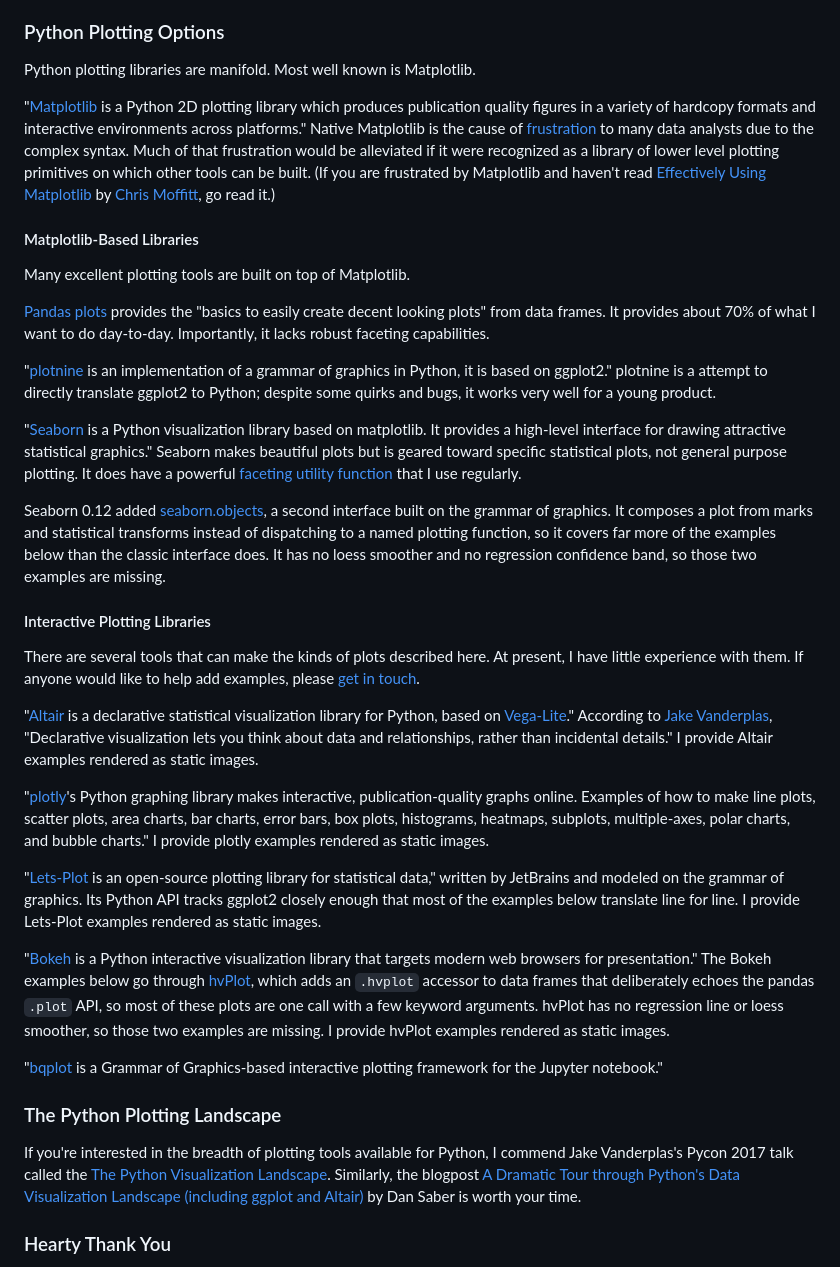
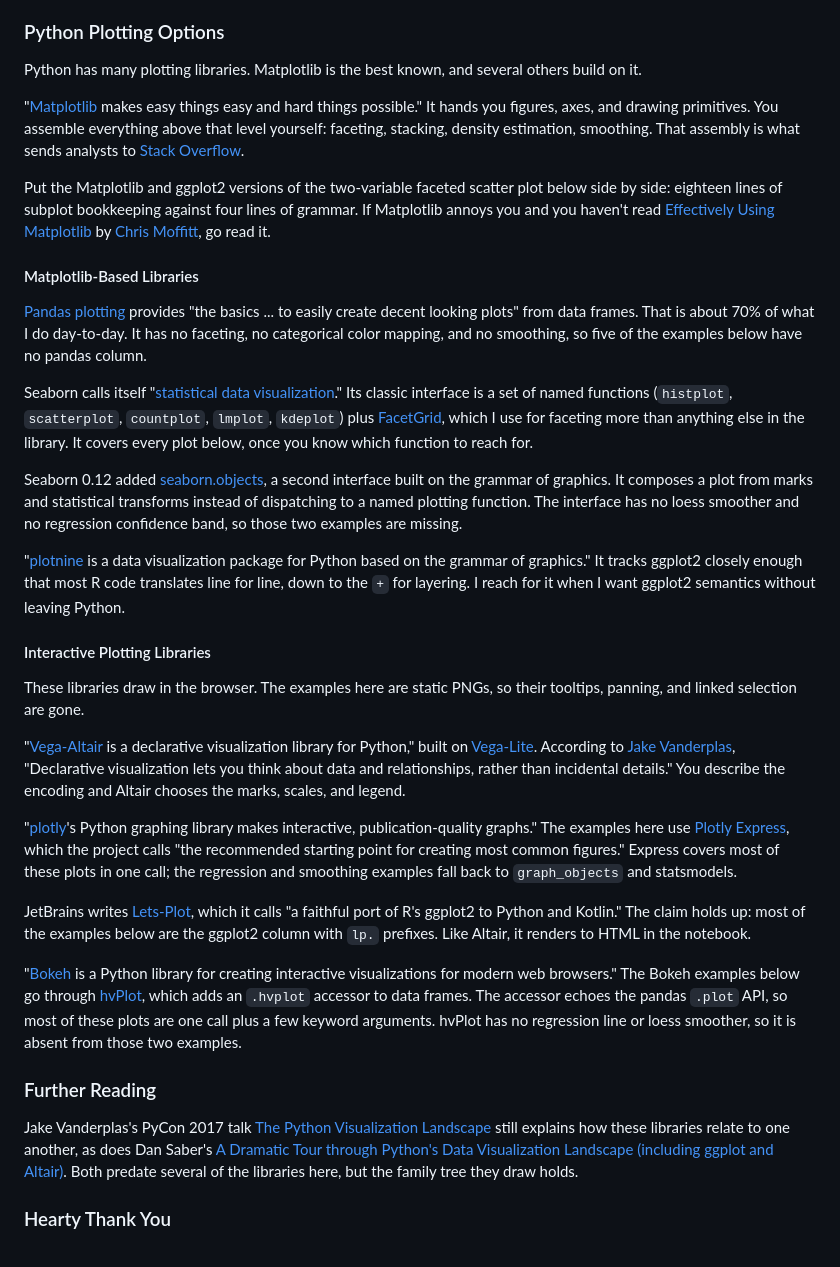
Before and after one commit to tdhopper/pythonplot.com, a Markdown page: INTRO.md, the part around the change. Rendered like a GitHub page.

Commit message:
Rewrite the dated library commentary in the intro
The library notes still described a 2017 site: plotnine as a young product,
plotly as an online publishing service, and an apology for having no
interactive examples that have since been added. Update the quotes against
each project's current docs (matplotlib, seaborn, plotnine, Vega-Altair,
plotly, Lets-Plot, Bokeh), point plotnine at plotnine.org and plotly at
plotly.com, drop the bqplot mention since the site has no bqplot column,
and say what each library actually covers in the grid below.

```diff
--- a/INTRO.md
+++ b/INTRO.md
@@ -6,40 +6,37 @@ In particular, I make a lot of bar charts (including histograms), line plots (in
 
 ### Python Plotting Options
 
-Python plotting libraries are manifold. Most well known is Matplotlib.
+Python has many plotting libraries. Matplotlib is the best known, and several others build on it.
 
-"[Matplotlib](https://matplotlib.org/ "Matplotlib: Python plotting") is a Python 2D plotting library which produces publication quality figures in a variety of hardcopy formats and interactive environments across platforms." Native Matplotlib is the cause of [frustration](https://stackoverflow.com/questions/tagged/matplotlib) to many data analysts due to the complex syntax. Much of that frustration would be alleviated if it were recognized as a library of lower level plotting primitives on which other tools can be built. (If you are frustrated by Matplotlib and haven't read [Effectively Using Matplotlib](http://pbpython.com/effective-matplotlib.html) by [Chris Moffitt](https://twitter.com/chris1610), go read it.)
+"[Matplotlib](https://matplotlib.org/ "Matplotlib: Visualization with Python") makes easy things easy and hard things possible." It hands you figures, axes, and drawing primitives. You assemble everything above that level yourself: faceting, stacking, density estimation, smoothing. That assembly is what sends analysts to [Stack Overflow](https://stackoverflow.com/questions/tagged/matplotlib).
+
+Put the Matplotlib and ggplot2 versions of the two-variable faceted scatter plot below side by side: eighteen lines of subplot bookkeeping against four lines of grammar. If Matplotlib annoys you and you haven't read [Effectively Using Matplotlib](http://pbpython.com/effective-matplotlib.html) by [Chris Moffitt](https://twitter.com/chris1610), go read it.
 
 #### Matplotlib-Based Libraries
 
-Many excellent plotting tools are built on top of Matplotlib.
+[Pandas plotting](https://pandas.pydata.org/docs/user_guide/visualization.html "pandas user guide: Chart Visualization") provides "the basics ... to easily create decent looking plots" from data frames. That is about 70% of what I do day-to-day. It has no faceting, no categorical color mapping, and no smoothing, so five of the examples below have no pandas column.
 
-[Pandas plots](https://pandas.pydata.org/pandas-docs/stable/visualization.html "pandas documentation") provides the "basics to easily create decent looking plots" from data frames. It provides about 70% of what I want to do day-to-day. Importantly, it lacks robust faceting capabilities.
+Seaborn calls itself "[statistical data visualization](https://seaborn.pydata.org/ "seaborn: statistical data visualization")." Its classic interface is a set of named functions (`histplot`, `scatterplot`, `countplot`, `lmplot`, `kdeplot`) plus [FacetGrid](http://seaborn.pydata.org/tutorial/axis_grids.html), which I use for faceting more than anything else in the library. It covers every plot below, once you know which function to reach for.
 
-"[plotnine](https://plotnine.readthedocs.io/en/stable/) is an implementation of a grammar of graphics in Python, it is based on ggplot2." plotnine is a attempt to directly translate ggplot2 to Python; despite some quirks and bugs, it works very well for a young product.
+Seaborn 0.12 added [seaborn.objects](https://seaborn.pydata.org/tutorial/objects_interface.html), a second interface built on the grammar of graphics. It composes a plot from marks and statistical transforms instead of dispatching to a named plotting function. The interface has no loess smoother and no regression confidence band, so those two examples are missing.
 
-"[Seaborn](https://seaborn.pydata.org/ "Seaborn: statistical data visualization") is a Python visualization library based on matplotlib. It provides a high-level interface for drawing attractive statistical graphics." Seaborn makes beautiful plots but is geared toward specific statistical plots, not general purpose plotting. It does have a powerful [faceting utility function](http://seaborn.pydata.org/tutorial/axis_grids.html) that I use regularly.
-
-Seaborn 0.12 added [seaborn.objects](https://seaborn.pydata.org/tutorial/objects_interface.html), a second interface built on the grammar of graphics. It composes a plot from marks and statistical transforms instead of dispatching to a named plotting function, so it covers far more of the examples below than the classic interface does. It has no loess smoother and no regression confidence band, so those two examples are missing.
+"[plotnine](https://plotnine.org/) is a data visualization package for Python based on the grammar of graphics." It tracks ggplot2 closely enough that most R code translates line for line, down to the `+` for layering. I reach for it when I want ggplot2 semantics without leaving Python.
 
 #### Interactive Plotting Libraries
 
-There are several tools that can make the kinds of plots described here. At present, I have little experience with them. If anyone would like to help add examples, please [get in touch](https://github.com/tdhopper/pythonplot.com).
+These libraries draw in the browser. The examples here are static PNGs, so their tooltips, panning, and linked selection are gone.
 
-"[Altair](https://altair-viz.github.io/ "Declarative Visualization in Python") is a declarative statistical visualization library for Python, based on [Vega-Lite](https://vega.github.io/vega-lite/ "Vega-Lite: A High-Level Visualization Grammar for Interactive Graphics")." According to [Jake Vanderplas](https://speakerdeck.com/jakevdp/visualization-in-python-with-altair), "Declarative visualization lets you think about data and relationships, rather than incidental details." I provide Altair examples rendered as static images.
+"[Vega-Altair](https://altair-viz.github.io/ "Vega-Altair: Declarative Visualization in Python") is a declarative visualization library for Python," built on [Vega-Lite](https://vega.github.io/vega-lite/ "Vega-Lite: A High-Level Visualization Grammar for Interactive Graphics"). According to [Jake Vanderplas](https://speakerdeck.com/jakevdp/visualization-in-python-with-altair), "Declarative visualization lets you think about data and relationships, rather than incidental details." You describe the encoding and Altair chooses the marks, scales, and legend.
 
+"[plotly](https://plotly.com/python/ "Plotly Open Source Graphing Library for Python")'s Python graphing library makes interactive, publication-quality graphs." The examples here use [Plotly Express](https://plotly.com/python/plotly-express/), which the project calls "the recommended starting point for creating most common figures." Express covers most of these plots in one call; the regression and smoothing examples fall back to `graph_objects` and statsmodels.
 
-"[plotly](https://plot.ly/ "Plotly - Make charts and dashboards online")'s Python graphing library makes interactive, publication-quality graphs online. Examples of how to make line plots, scatter plots, area charts, bar charts, error bars, box plots, histograms, heatmaps, subplots, multiple-axes, polar charts, and bubble charts." I provide plotly examples rendered as static images.
+JetBrains writes [Lets-Plot](https://lets-plot.org/ "Lets-Plot: multiplatform plotting library built on the principles of the Grammar of Graphics"), which it calls "a faithful port of R's ggplot2 to Python and Kotlin." The claim holds up: most of the examples below are the ggplot2 column with `lp.` prefixes. Like Altair, it renders to HTML in the notebook.
 
-"[Lets-Plot](https://lets-plot.org/ "Lets-Plot: an open-source plotting library for statistical data") is an open-source plotting library for statistical data," written by JetBrains and modeled on the grammar of graphics. Its Python API tracks ggplot2 closely enough that most of the examples below translate line for line. I provide Lets-Plot examples rendered as static images.
+"[Bokeh](https://docs.bokeh.org/en/latest/ "Bokeh documentation") is a Python library for creating interactive visualizations for modern web browsers." The Bokeh examples below go through [hvPlot](https://hvplot.holoviz.org/), which adds an `.hvplot` accessor to data frames. The accessor echoes the pandas `.plot` API, so most of these plots are one call plus a few keyword arguments. hvPlot has no regression line or loess smoother, so it is absent from those two examples.
 
-"[Bokeh](http://bokeh.pydata.org/en/latest/ "Python interactive visualization library") is a Python interactive visualization library that targets modern web browsers for presentation." The Bokeh examples below go through [hvPlot](https://hvplot.holoviz.org/), which adds an `.hvplot` accessor to data frames that deliberately echoes the pandas `.plot` API, so most of these plots are one call with a few keyword arguments. hvPlot has no regression line or loess smoother, so those two examples are missing. I provide hvPlot examples rendered as static images.
+### Further Reading
 
-"[bqplot](https://github.com/bloomberg/bqplot) is a Grammar of Graphics-based interactive plotting framework for the Jupyter notebook."
-
-### The Python Plotting Landscape
-
-If you're interested in the breadth of plotting tools available for Python, I commend Jake Vanderplas's Pycon 2017 talk called the [The Python Visualization Landscape](https://www.youtube.com/watch?v=FytuB8nFHPQ). Similarly, the blogpost [A Dramatic Tour through Python's Data Visualization Landscape (including ggplot and Altair)](https://dsaber.com/2016/10/02/a-dramatic-tour-through-pythons-data-visualization-landscape-including-ggplot-and-altair/) by Dan Saber is worth your time.
+Jake Vanderplas's PyCon 2017 talk [The Python Visualization Landscape](https://www.youtube.com/watch?v=FytuB8nFHPQ) still explains how these libraries relate to one another, as does Dan Saber's [A Dramatic Tour through Python's Data Visualization Landscape (including ggplot and Altair)](https://dsaber.com/2016/10/02/a-dramatic-tour-through-pythons-data-visualization-landscape-including-ggplot-and-altair/). Both predate several of the libraries here, but the family tree they draw holds.
 
 ### Hearty Thank You
 
```
